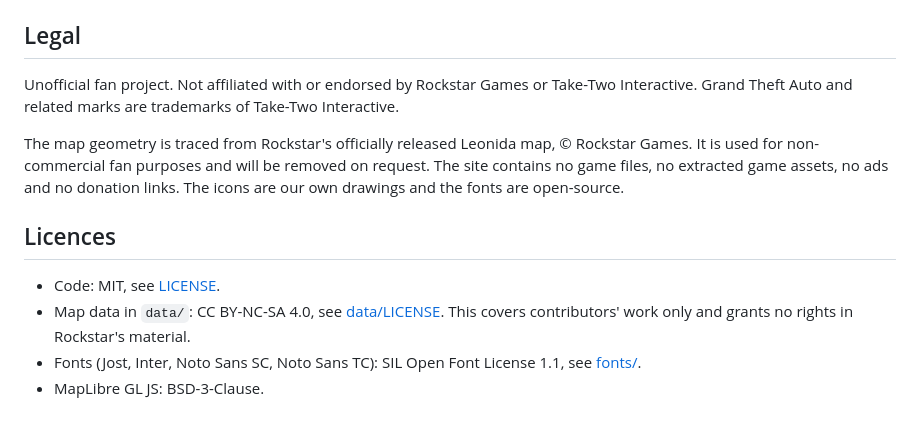
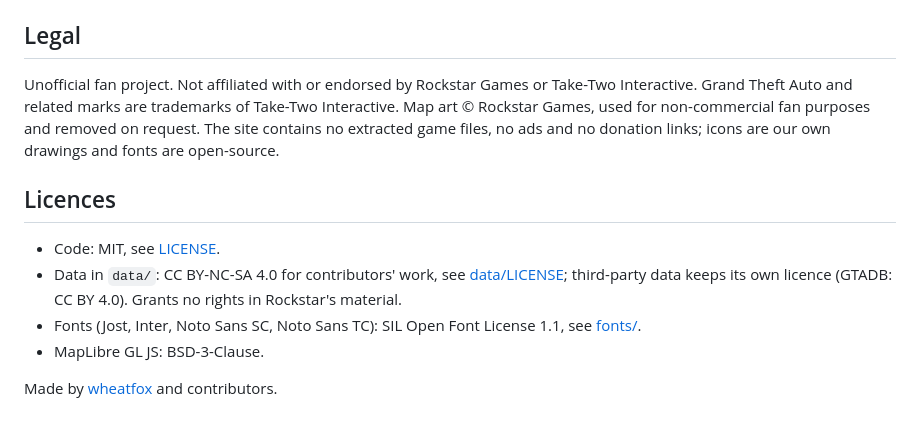
Before and after one commit to enkerewpo/leonida-online-map, a Markdown page: README.md, the part around one of its changes. Rendered like a GitHub page.

```diff
--- a/README.md
+++ b/README.md
@@ -71,16 +57,16 @@ The app reads `data/` directly during development, and the build copies it into
 ## Legal
 
 Unofficial fan project. Not affiliated with or endorsed by Rockstar Games or Take-Two Interactive. Grand Theft
-Auto and related marks are trademarks of Take-Two Interactive.
-
-The map geometry is traced from Rockstar's officially released Leonida map, © Rockstar Games. It is used for
-non-commercial fan purposes and will be removed on request. The site contains no game files, no extracted game
-assets, no ads and no donation links. The icons are our own drawings and the fonts are open-source.
+Auto and related marks are trademarks of Take-Two Interactive. Map art © Rockstar Games, used for non-commercial
+fan purposes and removed on request. The site contains no extracted game files, no ads and no donation links;
+icons are our own drawings and fonts are open-source.
 
 ## Licences
 
 - Code: MIT, see [LICENSE](LICENSE).
-- Map data in `data/`: CC BY-NC-SA 4.0, see [data/LICENSE](data/LICENSE). This covers contributors' work only
-  and grants no rights in Rockstar's material.
+- Data in `data/`: CC BY-NC-SA 4.0 for contributors' work, see [data/LICENSE](data/LICENSE); third-party data keeps
+  its own licence (GTADB: CC BY 4.0). Grants no rights in Rockstar's material.
 - Fonts (Jost, Inter, Noto Sans SC, Noto Sans TC): SIL Open Font License 1.1, see [fonts/](fonts/).
 - MapLibre GL JS: BSD-3-Clause.
+
+Made by [wheatfox](https://x.com/wheat_fox) and contributors.
```
Also changed, not shown: other parts of README.md (+36 -50 lines), docs/screenshot.jpg (added), 2 other files.
